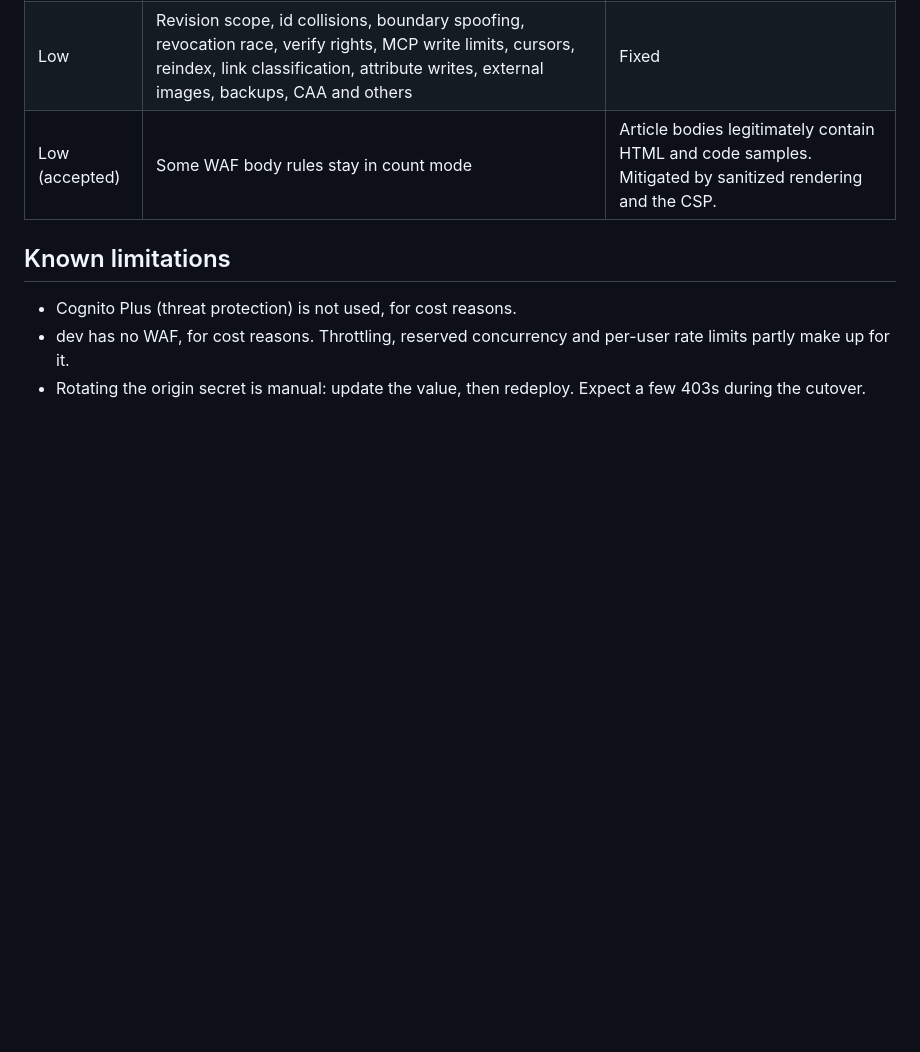
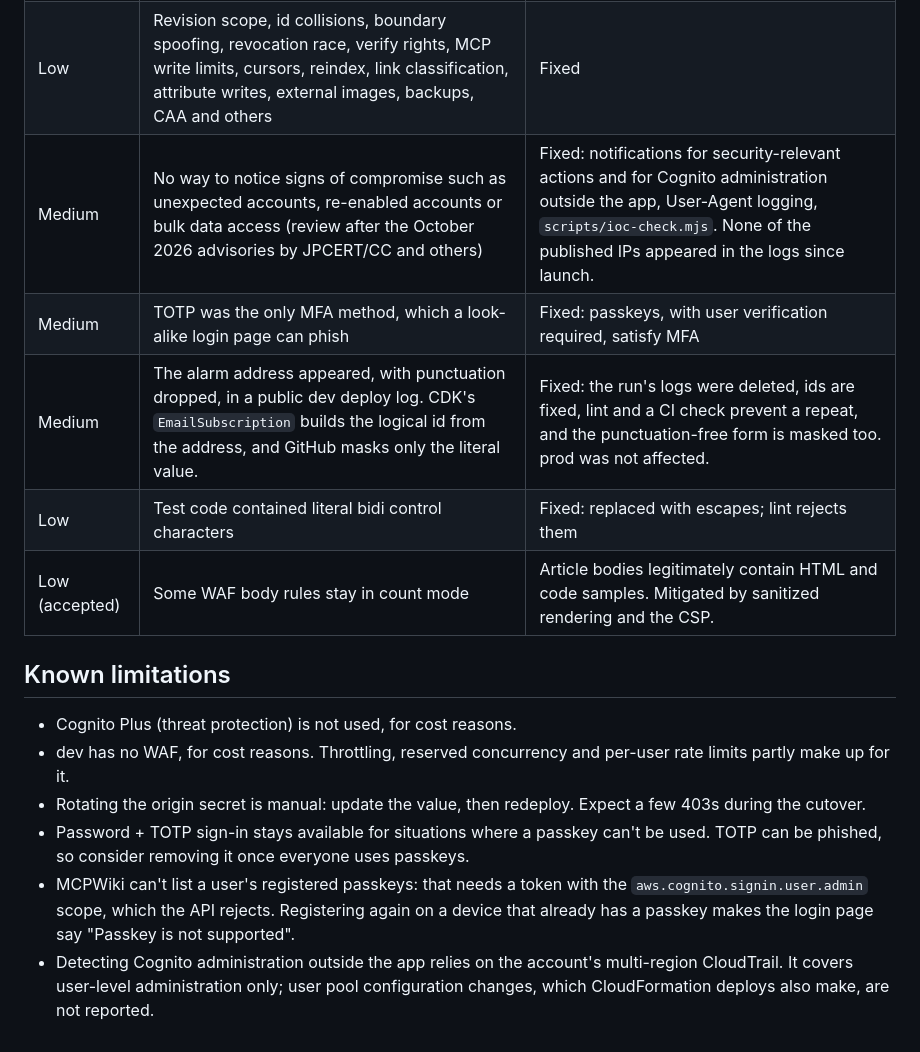
Before and after one commit to siseru/mcpwiki, a Markdown page: docs/security.en.md, the part around one of its changes. Drawn GitHub-style; blank space fills up the shorter version.

```diff
--- a/docs/security.en.md
+++ b/docs/security.en.md
@@ -204,6 +204,10 @@ The initial backfill found 12 packages published less than 7 days earlier. They
 | Medium | Search acted as an oracle for unreadable content | Fixed |
 | Medium | CI deploys dropped alarm subscriptions; logging gaps; plaintext secret in env; shared concurrency pool | Fixed |
 | Low | Revision scope, id collisions, boundary spoofing, revocation race, verify rights, MCP write limits, cursors, reindex, link classification, attribute writes, external images, backups, CAA and others | Fixed |
+| Medium | No way to notice signs of compromise such as unexpected accounts, re-enabled accounts or bulk data access (review after the October 2026 advisories by JPCERT/CC and others) | Fixed: notifications for security-relevant actions and for Cognito administration outside the app, User-Agent logging, `scripts/ioc-check.mjs`. None of the published IPs appeared in the logs since launch. |
+| Medium | TOTP was the only MFA method, which a look-alike login page can phish | Fixed: passkeys, with user verification required, satisfy MFA |
+| Medium | The alarm address appeared, with punctuation dropped, in a public dev deploy log. CDK's `EmailSubscription` builds the logical id from the address, and GitHub masks only the literal value. | Fixed: the run's logs were deleted, ids are fixed, lint and a CI check prevent a repeat, and the punctuation-free form is masked too. prod was not affected. |
+| Low | Test code contained literal bidi control characters | Fixed: replaced with escapes; lint rejects them |
 | Low (accepted) | Some WAF body rules stay in count mode | Article bodies legitimately contain HTML and code samples. Mitigated by sanitized rendering and the CSP. |
 
 ## Known limitations
@@ -211,3 +215,6 @@ The initial backfill found 12 packages published less than 7 days earlier. They
 - Cognito Plus (threat protection) is not used, for cost reasons.
 - dev has no WAF, for cost reasons. Throttling, reserved concurrency and per-user rate limits partly make up for it.
 - Rotating the origin secret is manual: update the value, then redeploy. Expect a few 403s during the cutover.
+- Password + TOTP sign-in stays available for situations where a passkey can't be used. TOTP can be phished, so consider removing it once everyone uses passkeys.
+- MCPWiki can't list a user's registered passkeys: that needs a token with the `aws.cognito.signin.user.admin` scope, which the API rejects. Registering again on a device that already has a passkey makes the login page say "Passkey is not supported".
+- Detecting Cognito administration outside the app relies on the account's multi-region CloudTrail. It covers user-level administration only; user pool configuration changes, which CloudFormation deploys also make, are not reported.
```
Also changed, not shown: other parts of docs/security.en.md (+2 -2 lines), docs/security.md (+9 -2 lines).
